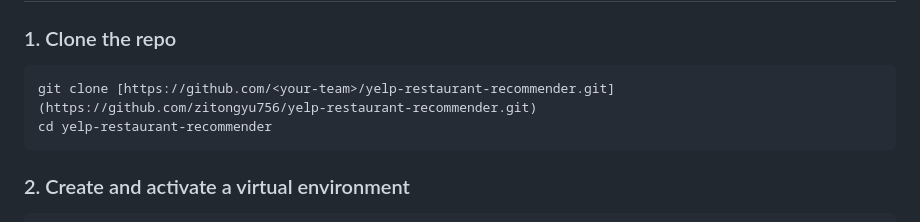
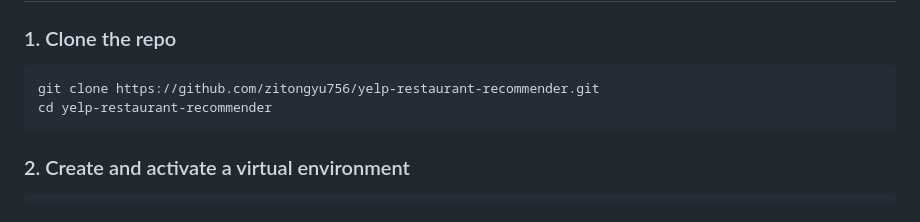
Before and after one commit to zitongyu756/yelp-restaurant-recommender, a Markdown page: README.md, the part around the change. Drawn GitHub-style.

Commit message:
Fix clone command in README.md

````diff
--- a/README.md
+++ b/README.md
@@ -71,7 +71,7 @@ yelp-restaurant-recommender/
 ### 1. Clone the repo
 
 ```bash
-git clone [https://github.com/<your-team>/yelp-restaurant-recommender.git](https://github.com/zitongyu756/yelp-restaurant-recommender.git)
+git clone https://github.com/zitongyu756/yelp-restaurant-recommender.git
 cd yelp-restaurant-recommender
 ```
 
````
